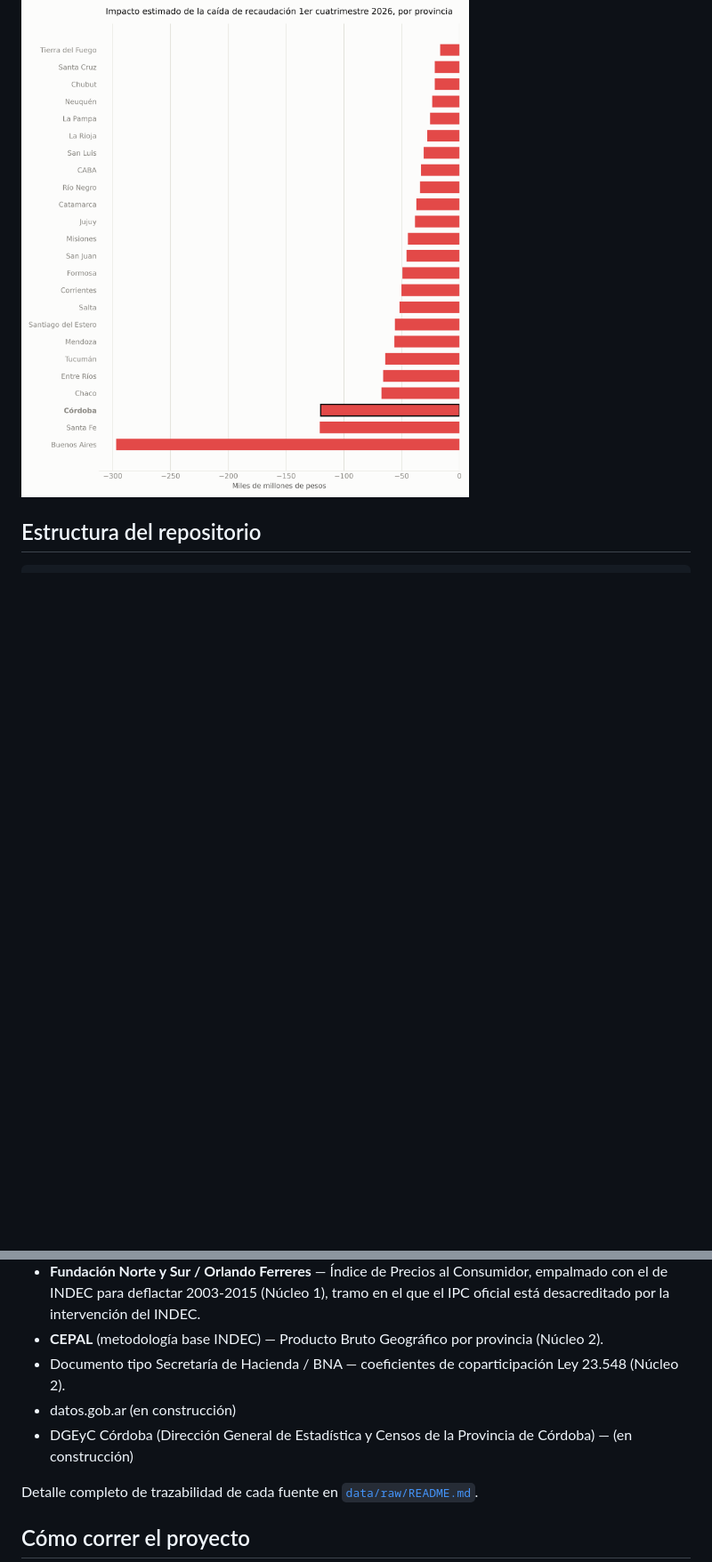
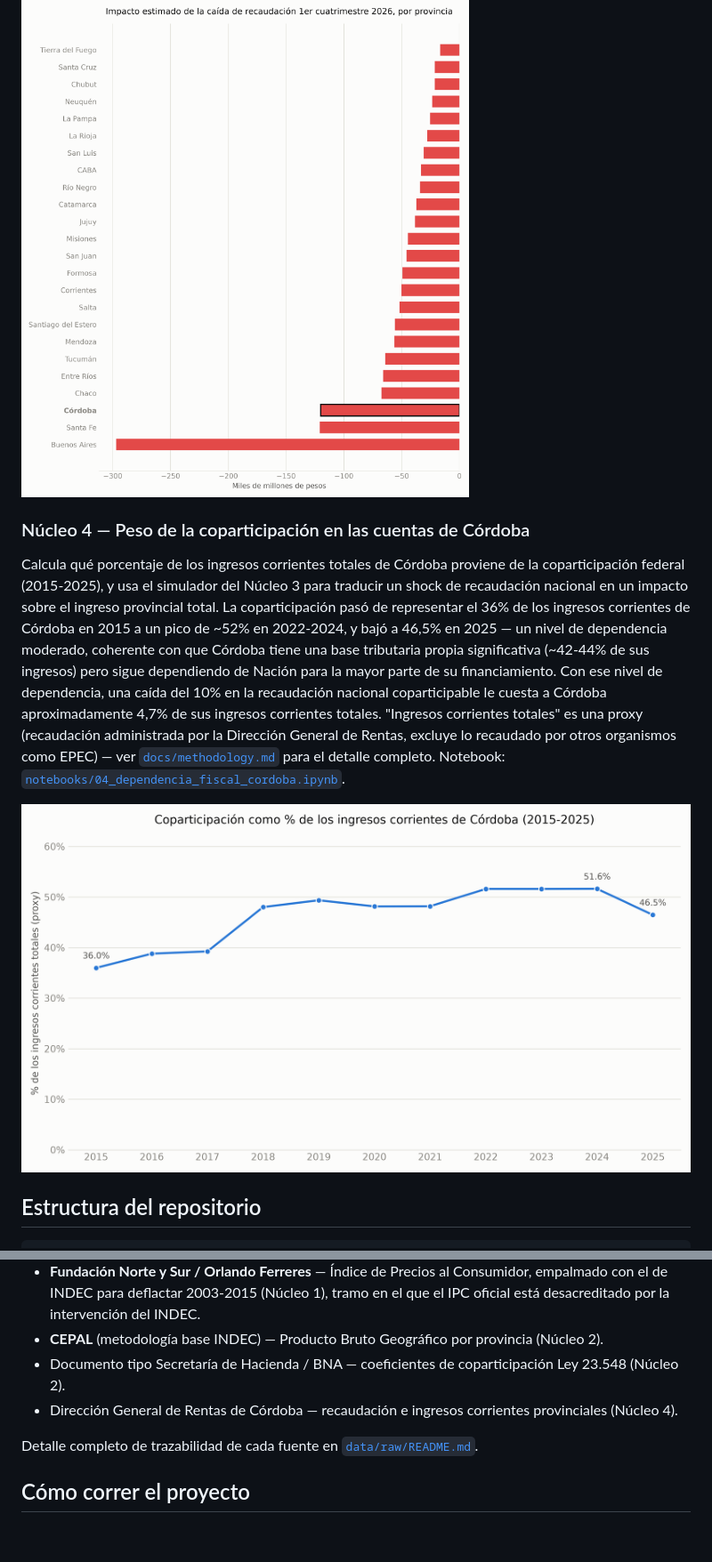
Before and after one commit to llorenzomagnano-sys/Portafolio-Lorenzo, a Markdown page: README.md, 2 parts joined by grey strips. Shown at 89% size. GitHub-like rendering; blank space fills up the shorter version.

Commit message:
docs: marcar núcleo 4 completo en README
Agrega la sección del Núcleo 4 con el hallazgo principal, el gráfico
embebido, y la nueva fuente de datos en "Fuentes de datos".

Co-Authored-By: Claude Sonnet 5 <noreply@anthropic.com>
Claude-Session: https://claude.ai/code/session_01RL2Pcnk864ZRvqkmezZQzA

````diff
--- a/README.md
+++ b/README.md
@@ -57,6 +57,25 @@ pierde del orden de $120 mil millones de pesos. Incluye un simulador interactivo
 
 ![Impacto de la caída de recaudación del primer cuatrimestre de 2026, por provincia](output/figures/simulador_validacion_1cuatrimestre2026.png)
 
+### Núcleo 4 — Peso de la coparticipación en las cuentas de Córdoba
+
+Calcula qué porcentaje de los ingresos corrientes totales de Córdoba proviene de la
+coparticipación federal (2015-2025), y usa el simulador del Núcleo 3 para traducir un
+shock de recaudación nacional en un impacto sobre el ingreso provincial total. La
+coparticipación pasó de representar el 36% de los ingresos corrientes de Córdoba en
+2015 a un pico de ~52% en 2022-2024, y bajó a 46,5% en 2025 — un nivel de dependencia
+moderado, coherente con que Córdoba tiene una base tributaria propia significativa
+(~42-44% de sus ingresos) pero sigue dependiendo de Nación para la mayor parte de su
+financiamiento. Con ese nivel de dependencia, una caída del 10% en la recaudación
+nacional coparticipable le cuesta a Córdoba aproximadamente 4,7% de sus ingresos
+corrientes totales. "Ingresos corrientes totales" es una proxy (recaudación
+administrada por la Dirección General de Rentas, excluye lo recaudado por otros
+organismos como EPEC) — ver [`docs/methodology.md`](docs/methodology.md) para el
+detalle completo. Notebook:
+[`notebooks/04_dependencia_fiscal_cordoba.ipynb`](notebooks/04_dependencia_fiscal_cordoba.ipynb).
+
+![Coparticipación como % de los ingresos corrientes de Córdoba, 2015-2025](output/figures/dependencia_fiscal_cordoba.png)
+
 ## Estructura del repositorio
 
 ```
@@ -78,8 +97,7 @@ output/figures/    # Gráficos exportados.
   oficial está desacreditado por la intervención del INDEC.
 - **CEPAL** (metodología base INDEC) — Producto Bruto Geográfico por provincia (Núcleo 2).
 - Documento tipo Secretaría de Hacienda / BNA — coeficientes de coparticipación Ley 23.548 (Núcleo 2).
-- datos.gob.ar (en construcción)
-- DGEyC Córdoba (Dirección General de Estadística y Censos de la Provincia de Córdoba) — (en construcción)
+- Dirección General de Rentas de Córdoba — recaudación e ingresos corrientes provinciales (Núcleo 4).
 
 Detalle completo de trazabilidad de cada fuente en [`data/raw/README.md`](data/raw/README.md).
 
````
Also changed, not shown: other parts of README.md (+1 -1 lines).
